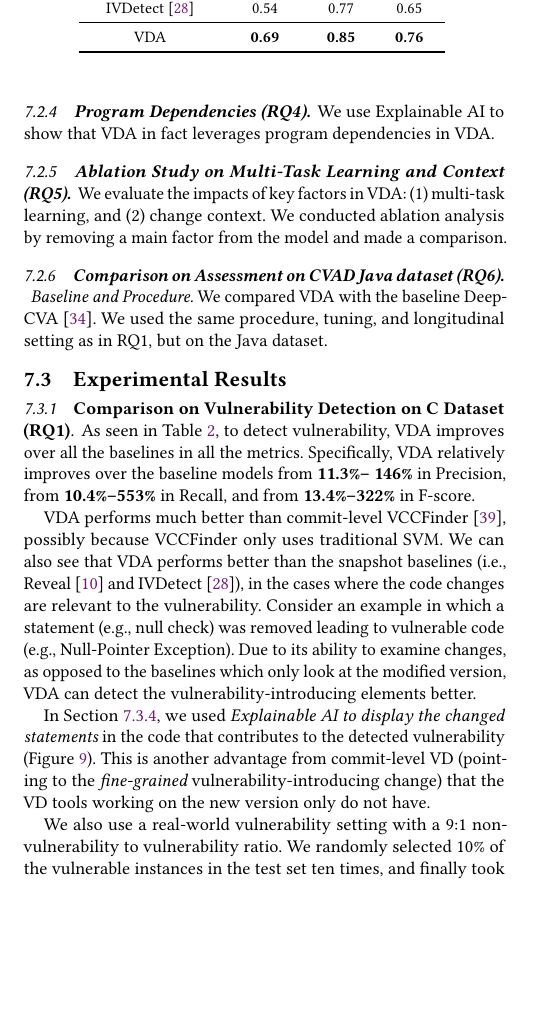
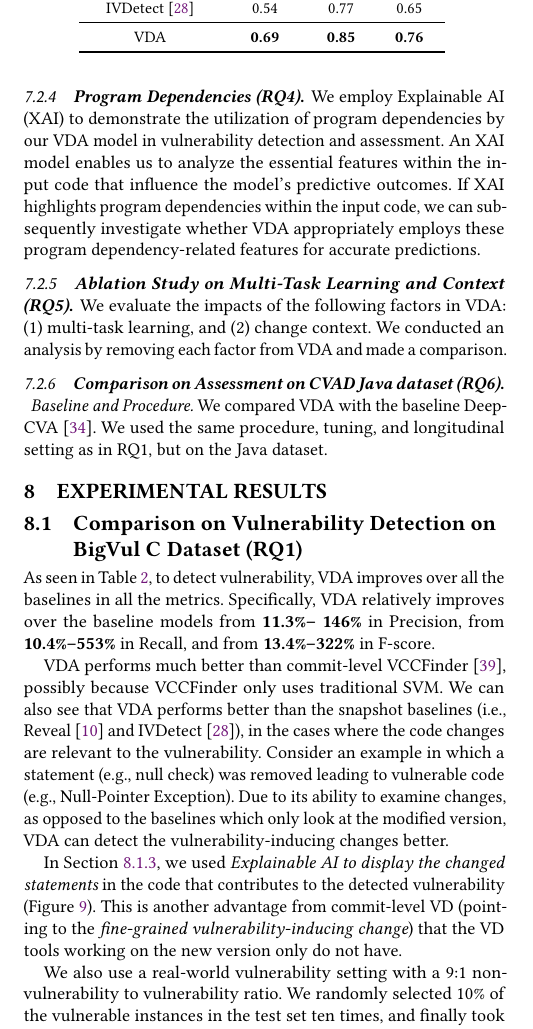
Before and after one commit to tien-n-nguyen/vda, a LaTeX paper (fse23main-p1185-p.tex, which reads sections/experiment-methodology.tex, sections/experiment-results-detection.tex, sections/experiment-results.tex): part of one column of page 7 of 13, cut so that both start at the same text, the shorter picture padded with empty space. Compiled offline with pdfLaTeX.

Commit message:
up to RQ2

```diff
--- a/sections/experiment-methodology.tex
+++ b/sections/experiment-methodology.tex
@@ -120,8 +120,23 @@ classification for VATs.
 
 \subsubsection{\bf \em Program Dependencies (RQ4)}
 
-We use Explainable AI to show that {\tool} in fact leverages program
-dependencies in VDA.
+We employ Explainable AI (XAI) to demonstrate the utilization of
+program dependencies by our VDA model in vulnerability detection and
+assessment. An XAI model enables us to analyze the essential features
+within the input code that influence the model's predictive
+outcomes. If XAI highlights program dependencies within the input
+code, we can subsequently investigate whether VDA appropriately
+employs these program dependency-related features for accurate
+predictions.
+
+%We use Explainable AI (XAI) to show that {\tool} in fact leverages
+%program dependencies in detection and assessment. XAI allows us to
+%examine what features in the input code are crucial for a model to
+%make a prediction. If XAI points to program dependencies in the input
+%code, we could examine whether {\tool} uses the correct features in
+%program dependencies or not.
+%------------------------------
+
 
 %\vspace{1pt}
 %\noindent\textbf{RQ5. Overlapping Analysis.}  We counted the
@@ -135,9 +150,10 @@ dependencies in VDA.
 
 \subsubsection{\bf \em Ablation Study on Multi-Task Learning and Context (RQ5)}
 
-We evaluate the impacts of key factors in {\tool}: (1)
-multi-task learning, and (2) change context. We conducted ablation analysis
-by removing a main factor from the model and made a comparison.
+We evaluate the impacts of the following factors in {\tool}: (1)
+multi-task learning, and (2) change context. We conducted an analysis
+by removing each factor from {\tool} and made a comparison.
+
 %d it with the xcomplete model.
 
 %\vspace{3pt}
--- a/sections/experiment-results-detection.tex
+++ b/sections/experiment-results-detection.tex
@@ -1,4 +1,4 @@
-\subsubsection{{\bf Comparison on Vulnerability Detection on C Dataset (RQ1)}}
+\subsection{{\bf Comparison on Vulnerability Detection on BigVul C Dataset (RQ1)}}
 \label{sec:vd-result}
 
 \begin{table} [t]
@@ -109,14 +109,14 @@ Reveal~\cite{chakraborty2021deep} and
 IVDetect~\cite{li2021vulnerability}), in the cases where the code
 changes are relevant to the vulnerability. Consider an example in which a statement
 (e.g., null check) was removed leading to vulnerable code (e.g.,
-Null-Pointer Exception). Due to its ability to examine changes, as opposed to the baselines which only look at the modified version, {\tool} can detect the vulnerability-introducing elements better.
+Null-Pointer Exception). Due to its ability to examine changes, as opposed to the baselines which only look at the modified version, {\tool} can detect the vulnerability-inducing changes better.
 
 
 In Section~\ref{sec:ai}, we used {\em Explainable AI to display the
 changed statements} in the code that contributes to the detected
 vulnerability (Figure~\ref{gnn-example}). This is another advantage
-from commit-level VD (pointing to the {\em fine-grained}
-vulnerability-introducing change) that the VD tools working on the new
+from commit-level VD (pointing to the {\em fine-grained
+vulnerability-inducing change}) that the VD tools working on the new
 version only do not have.
 
 
--- a/sections/experiment-results.tex
+++ b/sections/experiment-results.tex
@@ -1,5 +1,5 @@
-\vspace{-0.05in}
-\subsection{Experimental Results}
+%\vspace{-0.05in}
+\section{Experimental Results}
 
 \input{sections/experiment-results-detection}
 %\input{sections/experiment-results_RQ1}
```
